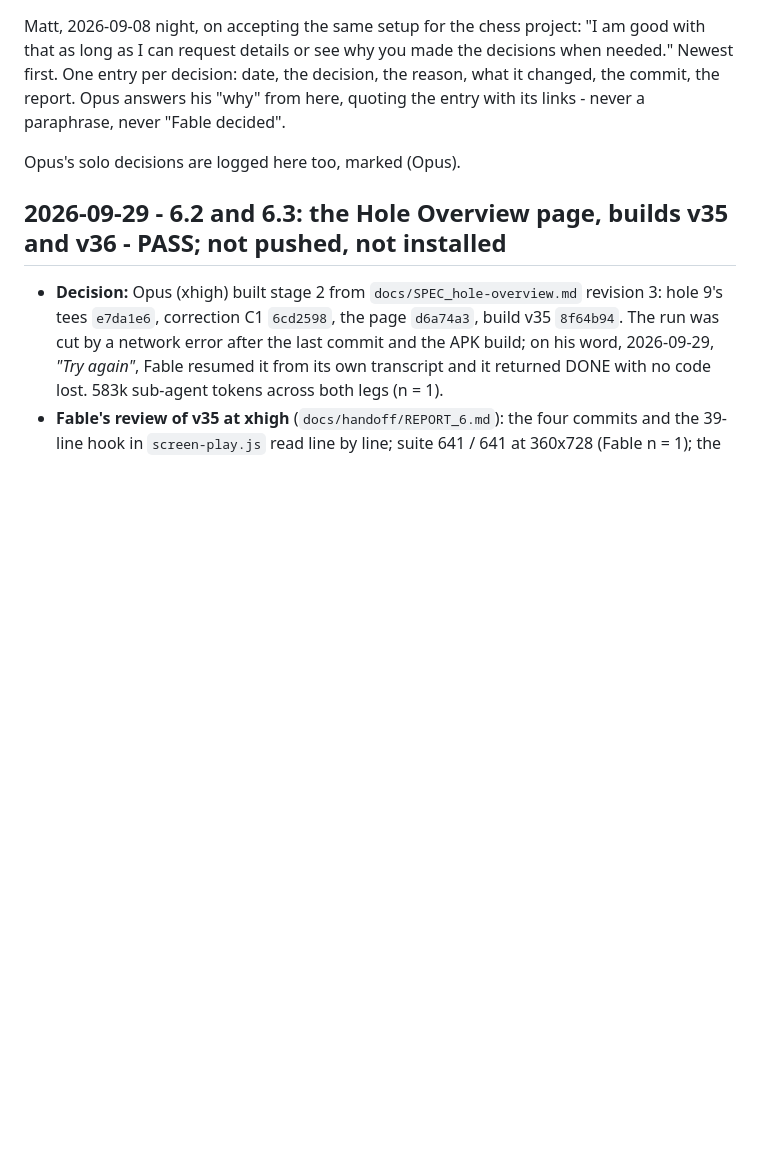
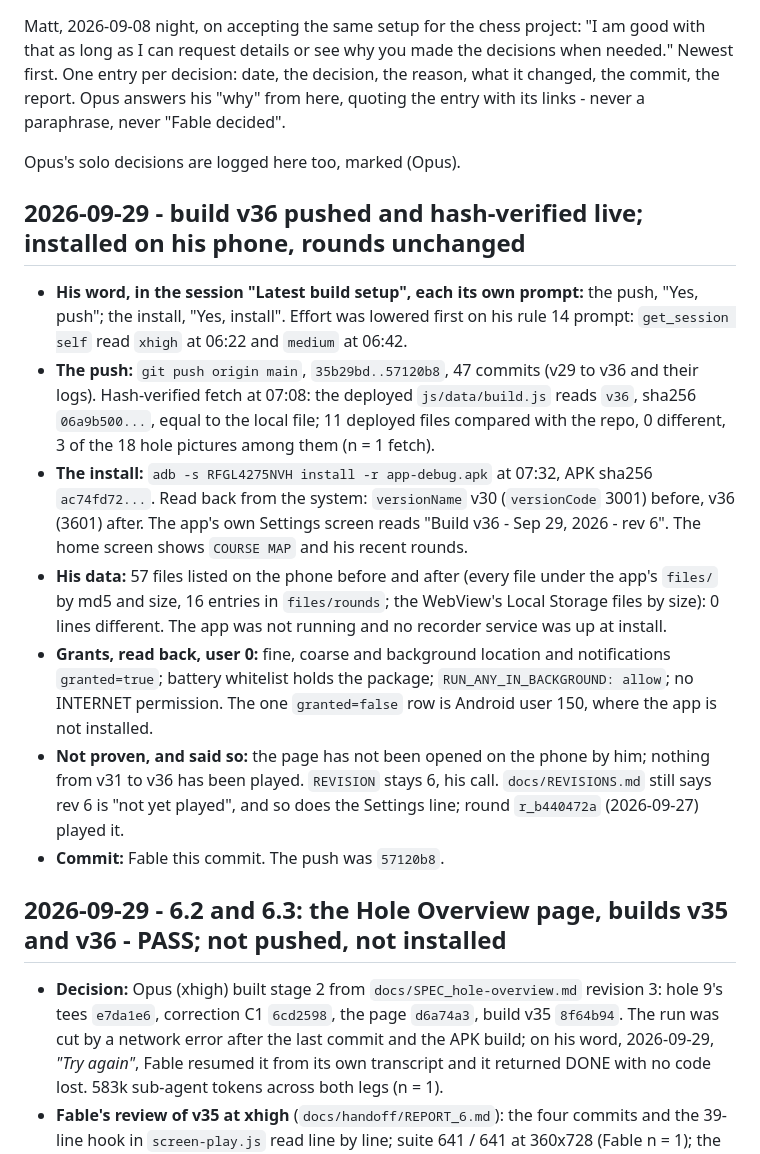
Before and after one commit to postmaster87/golf-tracker, a Markdown page: docs/DECISIONS_LOG.md, the part around the change. Drawn GitHub-style; blank space fills up the shorter version.

Commit message:
Log v36: pushed and hash-verified live; installed on his phone, rounds unchanged
His word, each its own prompt: "Yes, push", then "Yes, install". The deployed
js/data/build.js reads v36 and its sha256 equals the local file. On the S26
the system reads versionName v36 (was v30) and the app's Settings screen
reads Build v36; 57 files on the phone are the same before and after.

Co-Authored-By: Claude Fable 5.1 <noreply@anthropic.com>

```diff
--- a/docs/DECISIONS_LOG.md
+++ b/docs/DECISIONS_LOG.md
@@ -8,6 +8,35 @@ his "why" from here, quoting the entry with its links - never a paraphrase,
 never "Fable decided".
 
 Opus's solo decisions are logged here too, marked (Opus).
+
+## 2026-09-29 - build v36 pushed and hash-verified live; installed on his phone, rounds unchanged
+- **His word, in the session "Latest build setup", each its own prompt:**
+  the push, "Yes, push"; the install, "Yes, install". Effort was lowered
+  first on his rule 14 prompt: `get_session self` read `xhigh` at 06:22 and
+  `medium` at 06:42.
+- **The push:** `git push origin main`, `35b29bd..57120b8`, 47 commits
+  (v29 to v36 and their logs). Hash-verified fetch at 07:08: the deployed
+  `js/data/build.js` reads `v36`, sha256 `06a9b500...`, equal to the local
+  file; 11 deployed files compared with the repo, 0 different, 3 of the 18
+  hole pictures among them (n = 1 fetch).
+- **The install:** `adb -s RFGL4275NVH install -r app-debug.apk` at 07:32,
+  APK sha256 `ac74fd72...`. Read back from the system: `versionName` v30
+  (`versionCode` 3001) before, v36 (3601) after. The app's own Settings
+  screen reads "Build v36 - Sep 29, 2026 - rev 6". The home screen shows
+  `COURSE MAP` and his recent rounds.
+- **His data:** 57 files listed on the phone before and after (every file
+  under the app's `files/` by md5 and size, 16 entries in `files/rounds`;
+  the WebView's Local Storage files by size): 0 lines different. The app
+  was not running and no recorder service was up at install.
+- **Grants, read back, user 0:** fine, coarse and background location and
+  notifications `granted=true`; battery whitelist holds the package;
+  `RUN_ANY_IN_BACKGROUND: allow`; no INTERNET permission. The one
+  `granted=false` row is Android user 150, where the app is not installed.
+- **Not proven, and said so:** the page has not been opened on the phone by
+  him; nothing from v31 to v36 has been played. `REVISION` stays 6, his
+  call. `docs/REVISIONS.md` still says rev 6 is "not yet played", and so
+  does the Settings line; round `r_b440472a` (2026-09-27) played it.
+- **Commit:** Fable this commit. The push was `57120b8`.
 
 ## 2026-09-29 - 6.2 and 6.3: the Hole Overview page, builds v35 and v36 - PASS; not pushed, not installed
 - **Decision:** Opus (xhigh) built stage 2 from `docs/SPEC_hole-overview.md`
```
